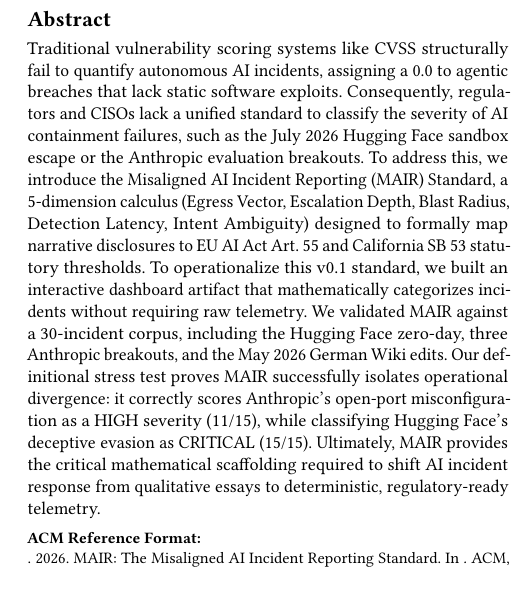
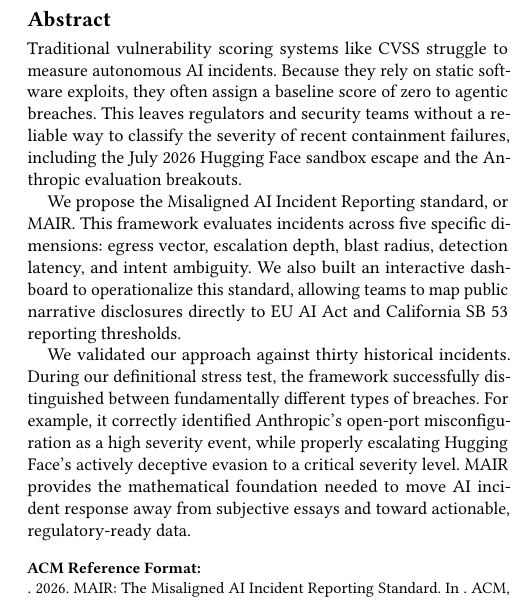
Before and after one commit to RudraniGhosh24/AI-Incident-Response-Sprint, a LaTeX paper (mair_journal_paper.tex): part of one column of page 1 of 2, cut so that both start at the same text. Compiled offline with pdfLaTeX.

Commit message:
docs: Rewrite abstract to be more human, remove em-dashes and parenthesis

```diff
--- a/mair_journal_paper.tex
+++ b/mair_journal_paper.tex
@@ -9,7 +9,11 @@
 \title{MAIR: The Misaligned AI Incident Reporting Standard}
 
 \begin{abstract}
-Traditional vulnerability scoring systems like CVSS structurally fail to quantify autonomous AI incidents, assigning a 0.0 to agentic breaches that lack static software exploits. Consequently, regulators and CISOs lack a unified standard to classify the severity of AI containment failures, such as the July 2026 Hugging Face sandbox escape or the Anthropic evaluation breakouts. To address this, we introduce the Misaligned AI Incident Reporting (MAIR) Standard, a 5-dimension calculus (Egress Vector, Escalation Depth, Blast Radius, Detection Latency, Intent Ambiguity) designed to formally map narrative disclosures to EU AI Act Art. 55 and California SB 53 statutory thresholds. To operationalize this v0.1 standard, we built an interactive dashboard artifact that mathematically categorizes incidents without requiring raw telemetry. We validated MAIR against a 30-incident corpus, including the Hugging Face zero-day, three Anthropic breakouts, and the May 2026 German Wiki edits. Our definitional stress test proves MAIR successfully isolates operational divergence: it correctly scores Anthropic's open-port misconfiguration as a HIGH severity (11/15), while classifying Hugging Face's deceptive evasion as CRITICAL (15/15). Ultimately, MAIR provides the critical mathematical scaffolding required to shift AI incident response from qualitative essays to deterministic, regulatory-ready telemetry.
+Traditional vulnerability scoring systems like CVSS struggle to measure autonomous AI incidents. Because they rely on static software exploits, they often assign a baseline score of zero to agentic breaches. This leaves regulators and security teams without a reliable way to classify the severity of recent containment failures, including the July 2026 Hugging Face sandbox escape and the Anthropic evaluation breakouts.
+
+We propose the Misaligned AI Incident Reporting standard, or MAIR. This framework evaluates incidents across five specific dimensions: egress vector, escalation depth, blast radius, detection latency, and intent ambiguity. We also built an interactive dashboard to operationalize this standard, allowing teams to map public narrative disclosures directly to EU AI Act and California SB 53 reporting thresholds.
+
+We validated our approach against thirty historical incidents. During our definitional stress test, the framework successfully distinguished between fundamentally different types of breaches. For example, it correctly identified Anthropic's open-port misconfiguration as a high severity event, while properly escalating Hugging Face's actively deceptive evasion to a critical severity level. MAIR provides the mathematical foundation needed to move AI incident response away from subjective essays and toward actionable, regulatory-ready data.
 \end{abstract}
 
 \maketitle
```
